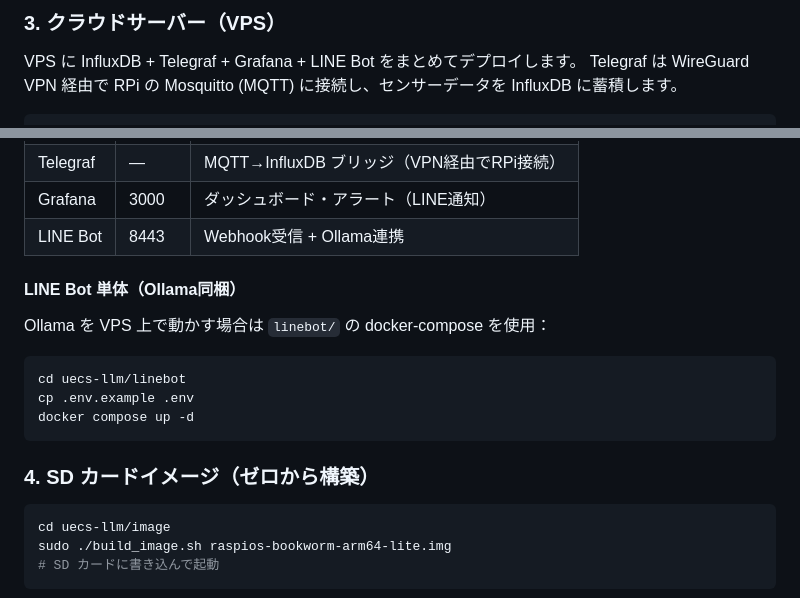
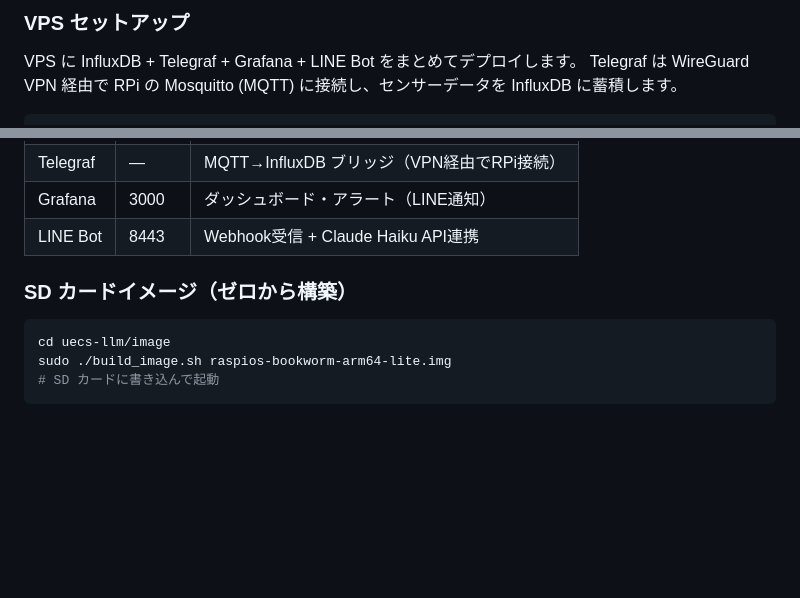
Before and after one commit to yasunorioi/uecs-llm, a Markdown page: README.md, 2 parts joined by grey strips. Rendered like a GitHub page; blank space fills up the shorter version.

````diff
--- a/README.md
+++ b/README.md
@@ -76,6 +79,6 @@ sudo systemctl enable --now unipi-daemon
 ```
 
-### 3. クラウドサーバー（VPS）
+### VPS セットアップ
 
 VPS に InfluxDB + Telegraf + Grafana + LINE Bot をまとめてデプロイします。
 Telegraf は WireGuard VPN 経由で RPi の Mosquitto (MQTT) に接続し、センサーデータを InfluxDB に蓄積します。
@@ -92,19 +95,9 @@ docker compose up -d
 | InfluxDB | 8086 | 時系列データベース |
 | Telegraf | — | MQTT→InfluxDB ブリッジ（VPN経由でRPi接続） |
 | Grafana | 3000 | ダッシュボード・アラート（LINE通知） |
-| LINE Bot | 8443 | Webhook受信 + Ollama連携 |
+| LINE Bot | 8443 | Webhook受信 + Claude Haiku API連携 |
 
-#### LINE Bot 単体（Ollama同梱）
-
-Ollama を VPS 上で動かす場合は `linebot/` の docker-compose を使用：
-
-```bash
-cd uecs-llm/linebot
-cp .env.example .env
-docker compose up -d
-```
-
-### 4. SD カードイメージ（ゼロから構築）
+### SD カードイメージ（ゼロから構築）
 
 ```bash
 cd uecs-llm/image
````
Also changed, not shown: other parts of README.md (+56 -115 lines).
